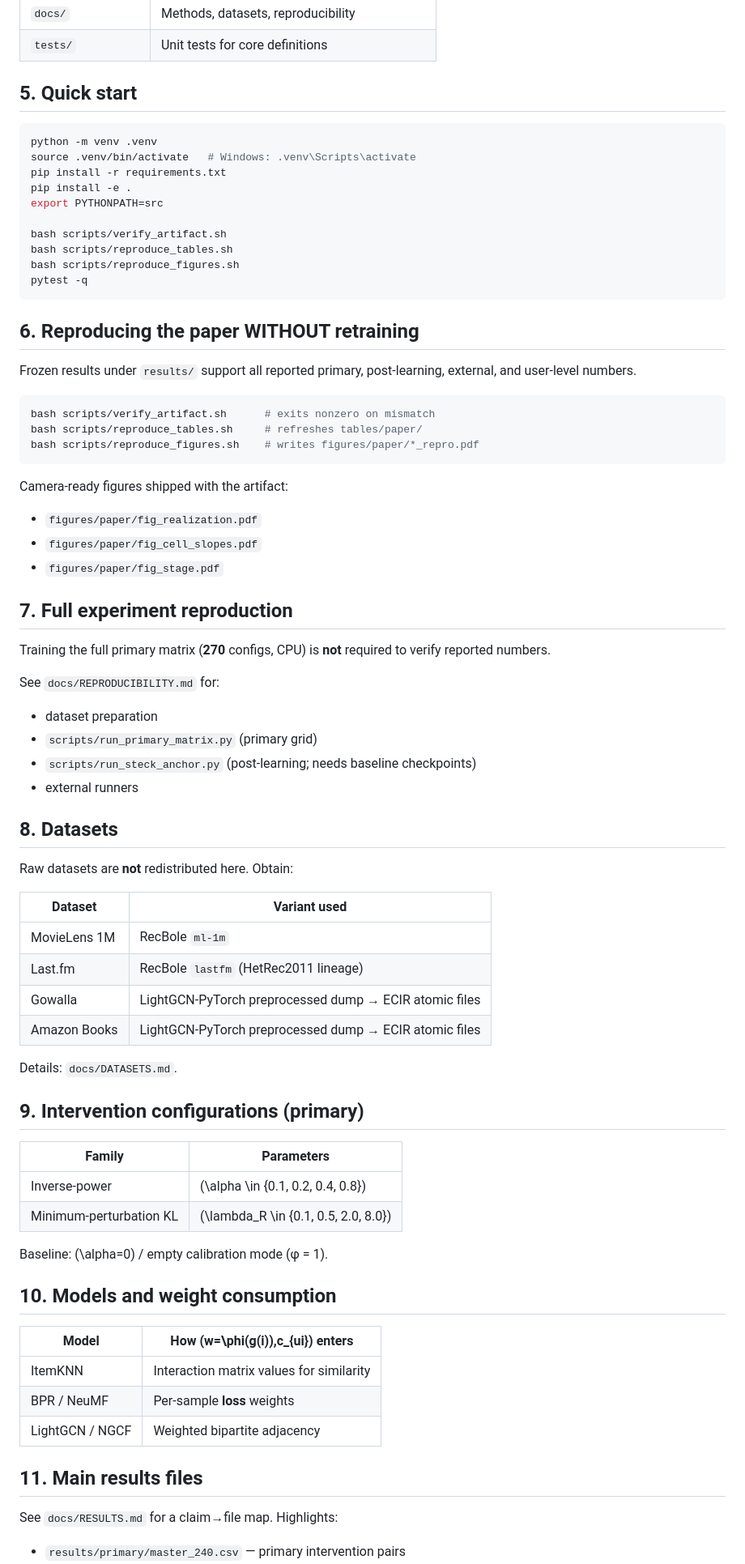
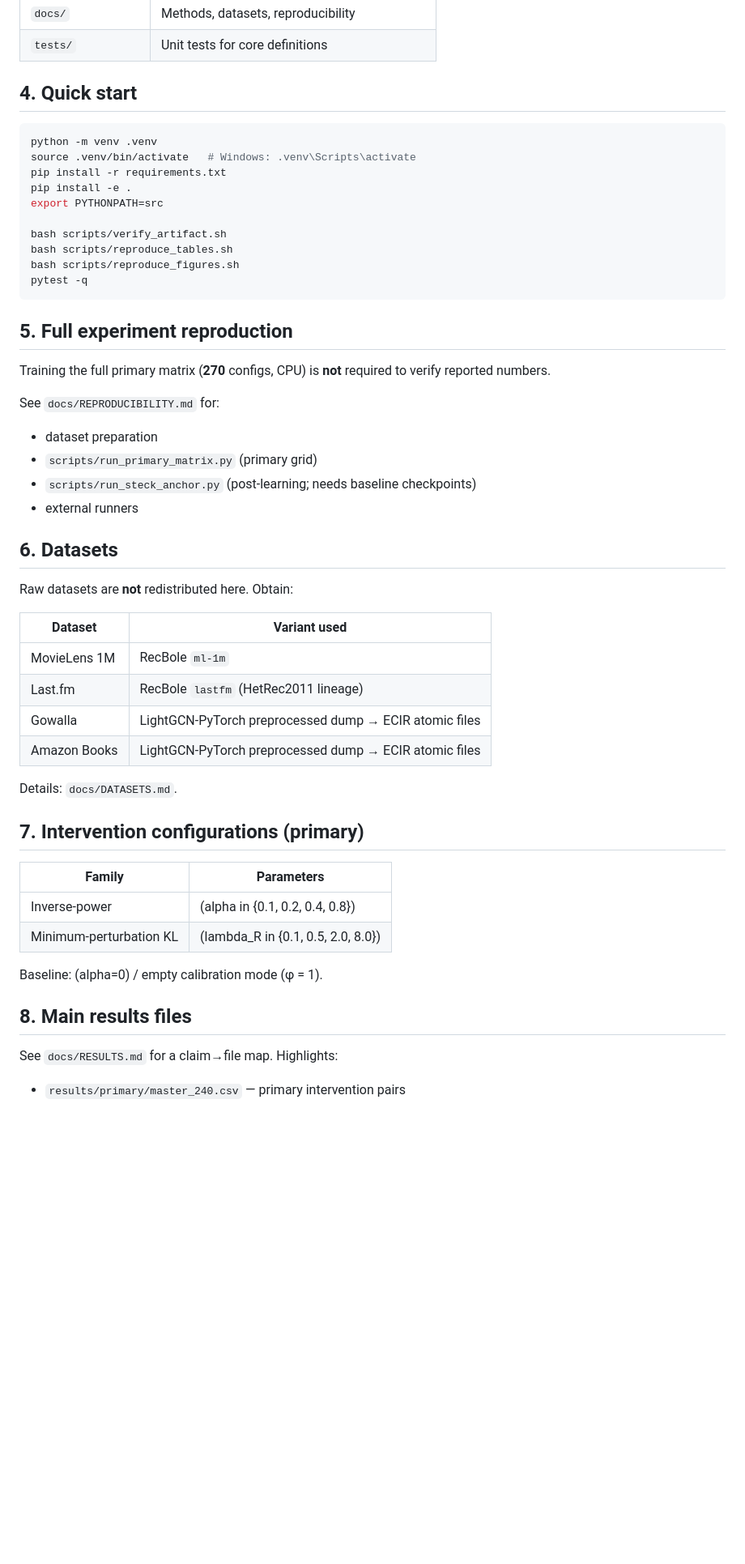
Before and after one commit to het28/Fairness-trasfer, a Markdown page: README.md, the part around one of its changes. Shown at 81% size. Rendered like a GitHub page; blank space fills up the shorter version.

````diff
--- a/README.md
+++ b/README.md
@@ -50,7 +38,7 @@ Evidence tiers (never pool unlabeled): **PRIMARY**, **POST_LEARNING**, **TARGETE
 | `docs/` | Methods, datasets, reproducibility |
 | `tests/` | Unit tests for core definitions |
 
-## 5. Quick start
+## 4. Quick start
 
 ```bash
 python -m venv .venv
@@ -65,23 +53,7 @@ bash scripts/reproduce_figures.sh
 pytest -q
 ```
 
-## 6. Reproducing the paper WITHOUT retraining
-
-Frozen results under `results/` support all reported primary, post-learning, external, and user-level numbers.
-
-```bash
-bash scripts/verify_artifact.sh      # exits nonzero on mismatch
-bash scripts/reproduce_tables.sh     # refreshes tables/paper/
-bash scripts/reproduce_figures.sh    # writes figures/paper/*_repro.pdf
-```
-
-Camera-ready figures shipped with the artifact:
-
-- `figures/paper/fig_realization.pdf`
-- `figures/paper/fig_cell_slopes.pdf`
-- `figures/paper/fig_stage.pdf`
-
-## 7. Full experiment reproduction
+## 5. Full experiment reproduction
 
 Training the full primary matrix (**270** configs, CPU) is **not** required to verify reported numbers.
 
@@ -92,7 +64,7 @@ See `docs/REPRODUCIBILITY.md` for:
 - `scripts/run_steck_anchor.py` (post-learning; needs baseline checkpoints)
 - external runners
 
-## 8. Datasets
+## 6. Datasets
 
 Raw datasets are **not** redistributed here. Obtain:
 
@@ -105,24 +77,16 @@ Raw datasets are **not** redistributed here. Obtain:
 
 Details: `docs/DATASETS.md`.
 
-## 9. Intervention configurations (primary)
+## 7. Intervention configurations (primary)
 
 | Family | Parameters |
 |---|---|
-| Inverse-power | \(\alpha \in \{0.1, 0.2, 0.4, 0.8\}\) |
-| Minimum-perturbation KL | \(\lambda_R \in \{0.1, 0.5, 2.0, 8.0\}\) |
+| Inverse-power | (alpha in {0.1, 0.2, 0.4, 0.8}) |
+| Minimum-perturbation KL | (lambda_R in {0.1, 0.5, 2.0, 8.0}) |
 
-Baseline: \(\alpha=0\) / empty calibration mode (φ = 1).
+Baseline: (alpha=0) / empty calibration mode (φ = 1).
 
-## 10. Models and weight consumption
-
-| Model | How \(w=\phi(g(i))\,c_{ui}\) enters |
-|---|---|
-| ItemKNN | Interaction matrix values for similarity |
-| BPR / NeuMF | Per-sample **loss** weights |
-| LightGCN / NGCF | Weighted bipartite adjacency |
-
-## 11. Main results files
+## 8. Main results files
 
 See `docs/RESULTS.md` for a claim→file map. Highlights:
 
````
Also changed, not shown: other parts of README.md (+4 -39 lines).
